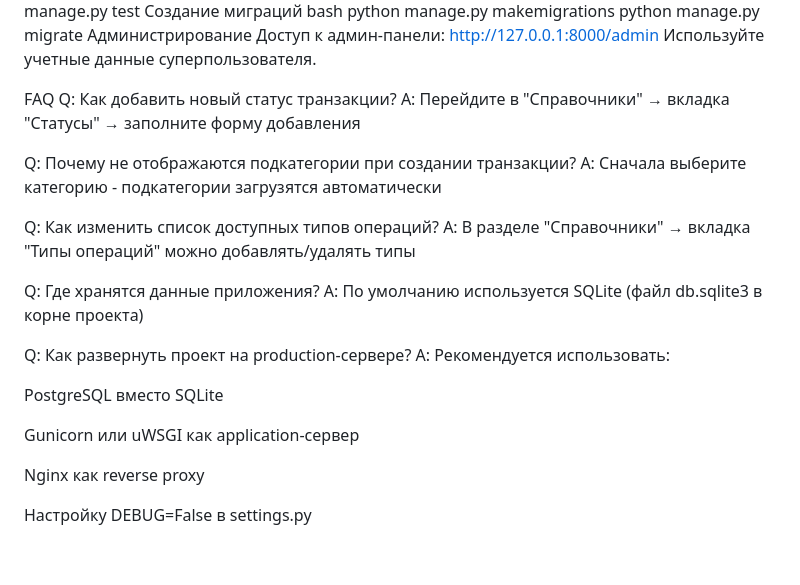
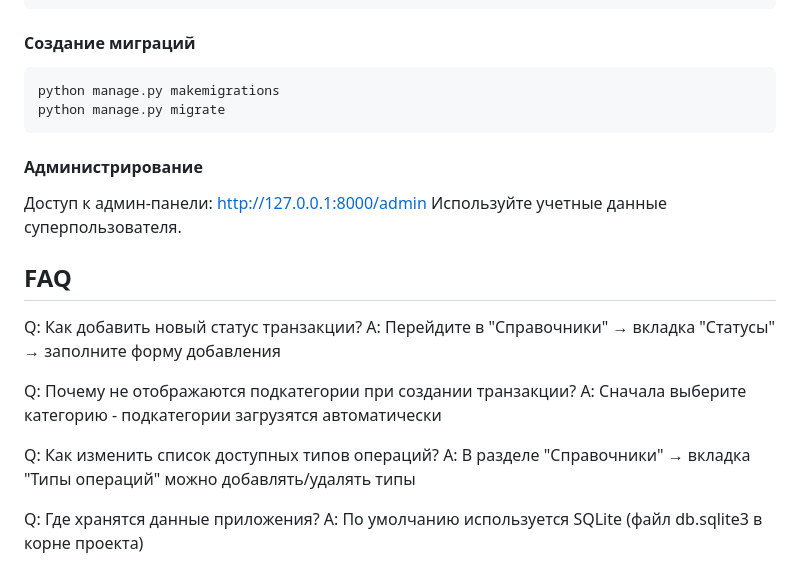
Before and after one commit to LeatherWoman/dds_management, a Markdown page: README.md, the part around one of its changes. GitHub-like rendering.

```diff
--- a/README.md
+++ b/README.md
@@ -175,13 +143,15 @@ bash
 python manage.py test
-Создание миграций
-bash
+~~~
+#### Создание миграций
+~~~bash
 python manage.py makemigrations
 python manage.py migrate
-Администрирование
+~~~
+#### Администрирование
 Доступ к админ-панели: http://127.0.0.1:8000/admin
 Используйте учетные данные суперпользователя.
 
-FAQ
+## FAQ
 Q: Как добавить новый статус транзакции?
 A: Перейдите в "Справочники" → вкладка "Статусы" → заполните форму добавления
 
@@ -193,14 +163,3 @@ A: В разделе "Справочники" → вкладка "Типы оп
 
 Q: Где хранятся данные приложения?
 A: По умолчанию используется SQLite (файл db.sqlite3 в корне проекта)
-
-Q: Как развернуть проект на production-сервере?
-A: Рекомендуется использовать:
-
-PostgreSQL вместо SQLite
-
-Gunicorn или uWSGI как application-сервер
-
-Nginx как reverse proxy
-
-Настройку DEBUG=False в settings.py
```
Also changed, not shown: other parts of README.md (+85 -117 lines).
